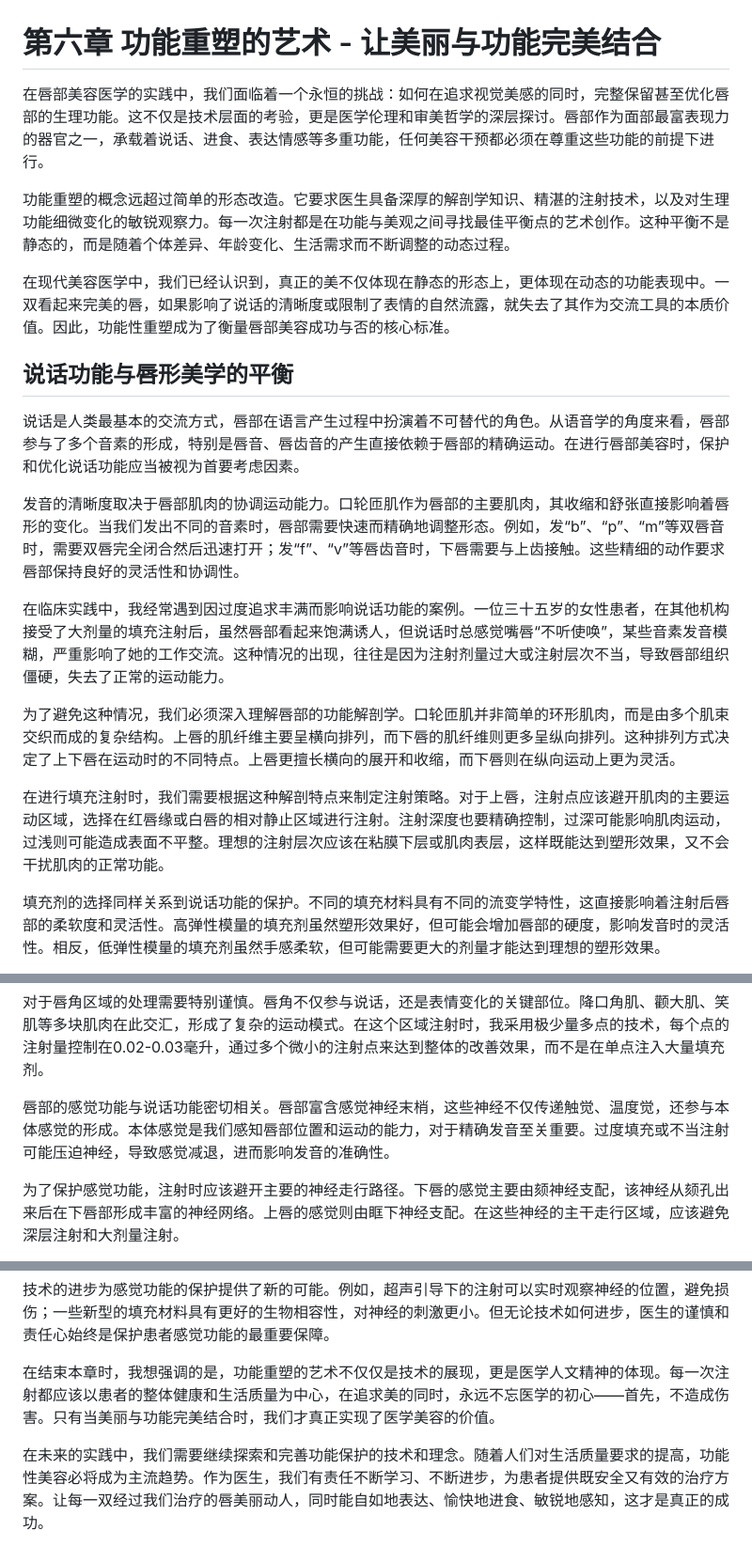
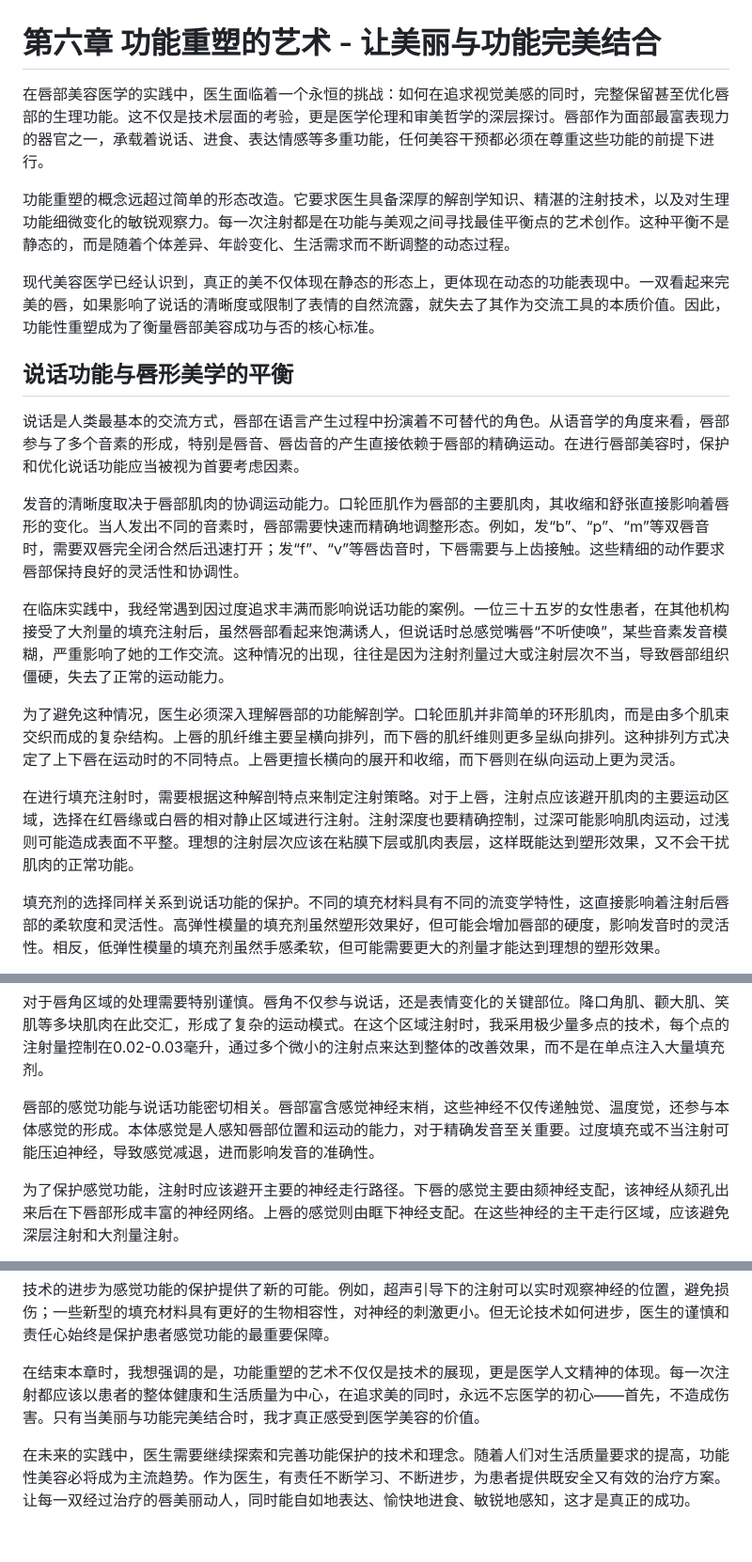
Before and after one commit to sooogooo/ebooks-aesthetics-lips, a Markdown page: 06_functional_reconstruction.md, 3 parts joined by grey strips. Shown at 94% size. Drawn GitHub-style.

Commit message:
完成M3+S3：06章人称统一 + 05章侧面轮廓表述优化
M3 06章人称统一（13处清零）：
- 泛指医生的'我们'→'医生'（L3/L17/L175）
- 描述生理过程的'我们'→'人'（L13/L41/L63/L99/L129/L155）
- 可省略主语的直接去掉（L7/L19）
- 06章'我们'从13处降至0

S3 05章侧面轮廓表述优化：
- 原文'上唇位于下唇向前1-2mm'表述模糊易误解
- 改用Ricketts审美平面(E线)权威标准：
  上唇前突E线2-4mm，下唇在线上或略后1-2mm
- 消除歧义，补充国际公认参照

```diff
--- a/06_functional_reconstruction.md
+++ b/06_functional_reconstruction.md
@@ -1,22 +1,22 @@
 # 第六章 功能重塑的艺术 - 让美丽与功能完美结合
 
-在唇部美容医学的实践中，我们面临着一个永恒的挑战：如何在追求视觉美感的同时，完整保留甚至优化唇部的生理功能。这不仅是技术层面的考验，更是医学伦理和审美哲学的深层探讨。唇部作为面部最富表现力的器官之一，承载着说话、进食、表达情感等多重功能，任何美容干预都必须在尊重这些功能的前提下进行。
+在唇部美容医学的实践中，医生面临着一个永恒的挑战：如何在追求视觉美感的同时，完整保留甚至优化唇部的生理功能。这不仅是技术层面的考验，更是医学伦理和审美哲学的深层探讨。唇部作为面部最富表现力的器官之一，承载着说话、进食、表达情感等多重功能，任何美容干预都必须在尊重这些功能的前提下进行。
 
 功能重塑的概念远超过简单的形态改造。它要求医生具备深厚的解剖学知识、精湛的注射技术，以及对生理功能细微变化的敏锐观察力。每一次注射都是在功能与美观之间寻找最佳平衡点的艺术创作。这种平衡不是静态的，而是随着个体差异、年龄变化、生活需求而不断调整的动态过程。
 
-在现代美容医学中，我们已经认识到，真正的美不仅体现在静态的形态上，更体现在动态的功能表现中。一双看起来完美的唇，如果影响了说话的清晰度或限制了表情的自然流露，就失去了其作为交流工具的本质价值。因此，功能性重塑成为了衡量唇部美容成功与否的核心标准。
+现代美容医学已经认识到，真正的美不仅体现在静态的形态上，更体现在动态的功能表现中。一双看起来完美的唇，如果影响了说话的清晰度或限制了表情的自然流露，就失去了其作为交流工具的本质价值。因此，功能性重塑成为了衡量唇部美容成功与否的核心标准。
 
 ## 说话功能与唇形美学的平衡
 
 说话是人类最基本的交流方式，唇部在语言产生过程中扮演着不可替代的角色。从语音学的角度来看，唇部参与了多个音素的形成，特别是唇音、唇齿音的产生直接依赖于唇部的精确运动。在进行唇部美容时，保护和优化说话功能应当被视为首要考虑因素。
 
-发音的清晰度取决于唇部肌肉的协调运动能力。口轮匝肌作为唇部的主要肌肉，其收缩和舒张直接影响着唇形的变化。当我们发出不同的音素时，唇部需要快速而精确地调整形态。例如，发“b”、“p”、“m”等双唇音时，需要双唇完全闭合然后迅速打开；发“f”、“v”等唇齿音时，下唇需要与上齿接触。这些精细的动作要求唇部保持良好的灵活性和协调性。
+发音的清晰度取决于唇部肌肉的协调运动能力。口轮匝肌作为唇部的主要肌肉，其收缩和舒张直接影响着唇形的变化。当人发出不同的音素时，唇部需要快速而精确地调整形态。例如，发“b”、“p”、“m”等双唇音时，需要双唇完全闭合然后迅速打开；发“f”、“v”等唇齿音时，下唇需要与上齿接触。这些精细的动作要求唇部保持良好的灵活性和协调性。
 
 在临床实践中，我经常遇到因过度追求丰满而影响说话功能的案例。一位三十五岁的女性患者，在其他机构接受了大剂量的填充注射后，虽然唇部看起来饱满诱人，但说话时总感觉嘴唇“不听使唤”，某些音素发音模糊，严重影响了她的工作交流。这种情况的出现，往往是因为注射剂量过大或注射层次不当，导致唇部组织僵硬，失去了正常的运动能力。
 
-为了避免这种情况，我们必须深入理解唇部的功能解剖学。口轮匝肌并非简单的环形肌肉，而是由多个肌束交织而成的复杂结构。上唇的肌纤维主要呈横向排列，而下唇的肌纤维则更多呈纵向排列。这种排列方式决定了上下唇在运动时的不同特点。上唇更擅长横向的展开和收缩，而下唇则在纵向运动上更为灵活。
+为了避免这种情况，医生必须深入理解唇部的功能解剖学。口轮匝肌并非简单的环形肌肉，而是由多个肌束交织而成的复杂结构。上唇的肌纤维主要呈横向排列，而下唇的肌纤维则更多呈纵向排列。这种排列方式决定了上下唇在运动时的不同特点。上唇更擅长横向的展开和收缩，而下唇则在纵向运动上更为灵活。
 
-在进行填充注射时，我们需要根据这种解剖特点来制定注射策略。对于上唇，注射点应该避开肌肉的主要运动区域，选择在红唇缘或白唇的相对静止区域进行注射。注射深度也要精确控制，过深可能影响肌肉运动，过浅则可能造成表面不平整。理想的注射层次应该在粘膜下层或肌肉表层，这样既能达到塑形效果，又不会干扰肌肉的正常功能。
+在进行填充注射时，需要根据这种解剖特点来制定注射策略。对于上唇，注射点应该避开肌肉的主要运动区域，选择在红唇缘或白唇的相对静止区域进行注射。注射深度也要精确控制，过深可能影响肌肉运动，过浅则可能造成表面不平整。理想的注射层次应该在粘膜下层或肌肉表层，这样既能达到塑形效果，又不会干扰肌肉的正常功能。
 
 填充剂的选择同样关系到说话功能的保护。不同的填充材料具有不同的流变学特性，这直接影响着注射后唇部的柔软度和灵活性。高弹性模量的填充剂虽然塑形效果好，但可能会增加唇部的硬度，影响发音时的灵活性。相反，低弹性模量的填充剂虽然手感柔软，但可能需要更大的剂量才能达到理想的塑形效果。
 
@@ -38,7 +38,7 @@
 
 对于唇角区域的处理需要特别谨慎。唇角不仅参与说话，还是表情变化的关键部位。降口角肌、颧大肌、笑肌等多块肌肉在此交汇，形成了复杂的运动模式。在这个区域注射时，我采用极少量多点的技术，每个点的注射量控制在0.02-0.03毫升，通过多个微小的注射点来达到整体的改善效果，而不是在单点注入大量填充剂。
 
-唇部的感觉功能与说话功能密切相关。唇部富含感觉神经末梢，这些神经不仅传递触觉、温度觉，还参与本体感觉的形成。本体感觉是我们感知唇部位置和运动的能力，对于精确发音至关重要。过度填充或不当注射可能压迫神经，导致感觉减退，进而影响发音的准确性。
+唇部的感觉功能与说话功能密切相关。唇部富含感觉神经末梢，这些神经不仅传递触觉、温度觉，还参与本体感觉的形成。本体感觉是人感知唇部位置和运动的能力，对于精确发音至关重要。过度填充或不当注射可能压迫神经，导致感觉减退，进而影响发音的准确性。
 
 为了保护感觉功能，注射时应该避开主要的神经走行路径。下唇的感觉主要由颏神经支配，该神经从颏孔出来后在下唇部形成丰富的神经网络。上唇的感觉则由眶下神经支配。在这些神经的主干走行区域，应该避免深层注射和大剂量注射。
 
@@ -170,6 +170,6 @@
 
 技术的进步为感觉功能的保护提供了新的可能。例如，超声引导下的注射可以实时观察神经的位置，避免损伤；一些新型的填充材料具有更好的生物相容性，对神经的刺激更小。但无论技术如何进步，医生的谨慎和责任心始终是保护患者感觉功能的最重要保障。
 
-在结束本章时，我想强调的是，功能重塑的艺术不仅仅是技术的展现，更是医学人文精神的体现。每一次注射都应该以患者的整体健康和生活质量为中心，在追求美的同时，永远不忘医学的初心——首先，不造成伤害。只有当美丽与功能完美结合时，我们才真正实现了医学美容的价值。
+在结束本章时，我想强调的是，功能重塑的艺术不仅仅是技术的展现，更是医学人文精神的体现。每一次注射都应该以患者的整体健康和生活质量为中心，在追求美的同时，永远不忘医学的初心——首先，不造成伤害。只有当美丽与功能完美结合时，我才真正感受到医学美容的价值。
 
-在未来的实践中，我们需要继续探索和完善功能保护的技术和理念。随着人们对生活质量要求的提高，功能性美容必将成为主流趋势。作为医生，我们有责任不断学习、不断进步，为患者提供既安全又有效的治疗方案。让每一双经过我们治疗的唇美丽动人，同时能自如地表达、愉快地进食、敏锐地感知，这才是真正的成功。
+在未来的实践中，医生需要继续探索和完善功能保护的技术和理念。随着人们对生活质量要求的提高，功能性美容必将成为主流趋势。作为医生，有责任不断学习、不断进步，为患者提供既安全又有效的治疗方案。让每一双经过治疗的唇美丽动人，同时能自如地表达、愉快地进食、敏锐地感知，这才是真正的成功。
```
Also changed, not shown: other parts of 06_functional_reconstruction.md (+4 -4 lines), 05_comprehensive_strategy.md (+1 -1 lines).
